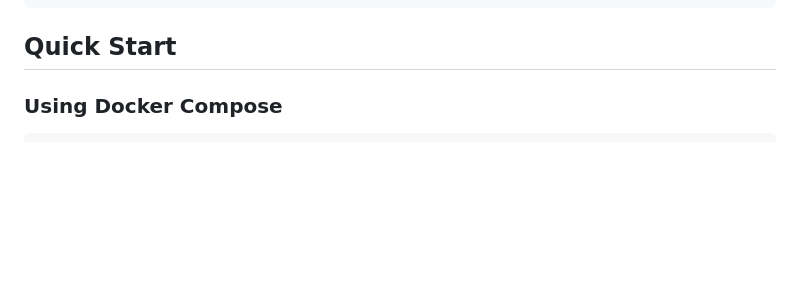
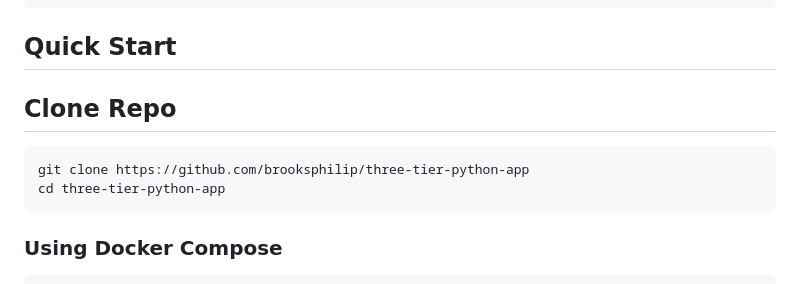
Before and after one commit to brooksphilip/three-tier-python-app, a Markdown page: README.md, the part around the change. Rendered like a GitHub page; blank space fills up the shorter version.

````diff
--- a/README.md
+++ b/README.md
@@ -40,6 +40,12 @@ A three-tier microservices course registration application with **Python Flask f
 ```
 
 ## Quick Start
+
+## Clone Repo
+```bash
+git clone https://github.com/brooksphilip/three-tier-python-app
+cd three-tier-python-app
+```
 
 ### Using Docker Compose
 
````
Also changed, not shown: steps.md (deleted).
